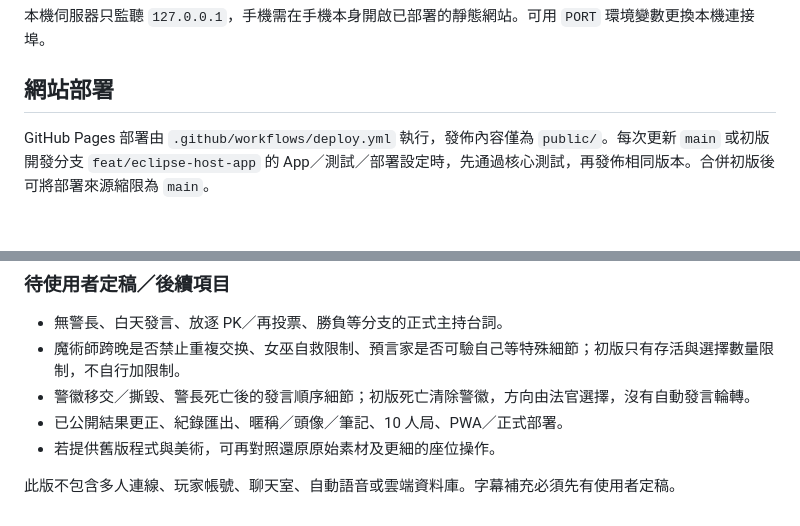
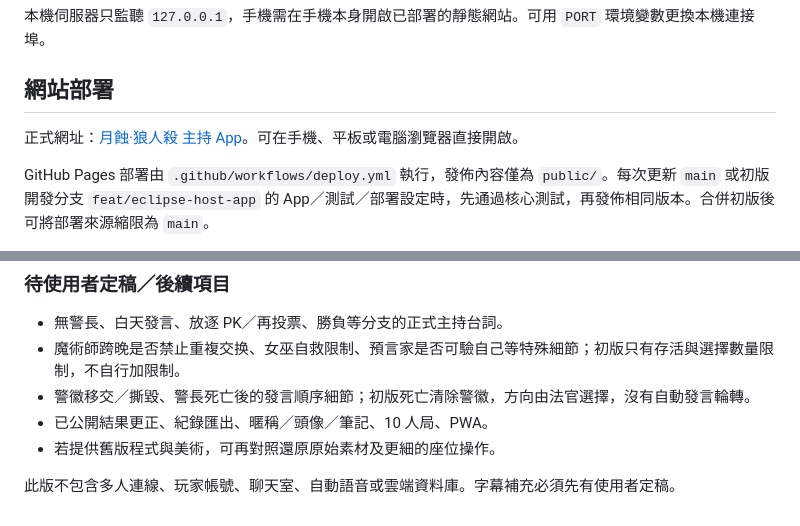
Before and after one commit to jia0796/walf, a Markdown page: README.md, 2 parts joined by grey strips. GitHub-like rendering; blank space fills up the shorter version.

Commit message:
docs: add verified live moderator app URL

```diff
--- a/README.md
+++ b/README.md
@@ -23,6 +23,8 @@ npm test
 本機伺服器只監聽 `127.0.0.1`，手機需在手機本身開啟已部署的靜態網站。可用 `PORT` 環境變數更換本機連接埠。
 
 ## 網站部署
+
+正式網址：[月蝕·狼人殺 主持 App](https://jia0796.github.io/walf/)。可在手機、平板或電腦瀏覽器直接開啟。
 
 GitHub Pages 部署由 `.github/workflows/deploy.yml` 執行，發佈內容僅為 `public/`。每次更新 `main` 或初版開發分支 `feat/eclipse-host-app` 的 App／測試／部署設定時，先通過核心測試，再發佈相同版本。合併初版後可將部署來源縮限為 `main`。
 
@@ -116,7 +118,7 @@ AGENTS.md               後續 Codex 不可違反的約束
 - 無警長、白天發言、放逐 PK／再投票、勝負等分支的正式主持台詞。
 - 魔術師跨晚是否禁止重複交换、女巫自救限制、預言家是否可驗自己等特殊細節；初版只有存活與選擇數量限制，不自行加限制。
 - 警徽移交／撕毀、警長死亡後的發言順序細節；初版死亡清除警徽，方向由法官選擇，沒有自動發言輪轉。
-- 已公開結果更正、紀錄匯出、暱稱／頭像／筆記、10 人局、PWA／正式部署。
+- 已公開結果更正、紀錄匯出、暱稱／頭像／筆記、10 人局、PWA。
 - 若提供舊版程式與美術，可再對照還原原始素材及更細的座位操作。
 
 此版不包含多人連線、玩家帳號、聊天室、自動語音或雲端資料庫。字幕補充必須先有使用者定稿。
```
